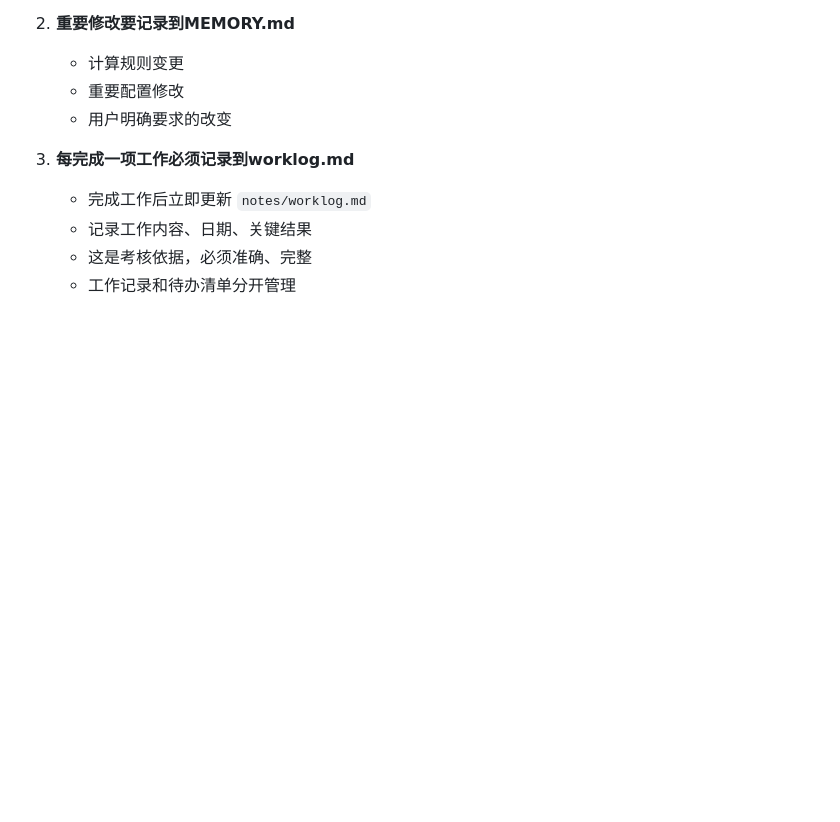
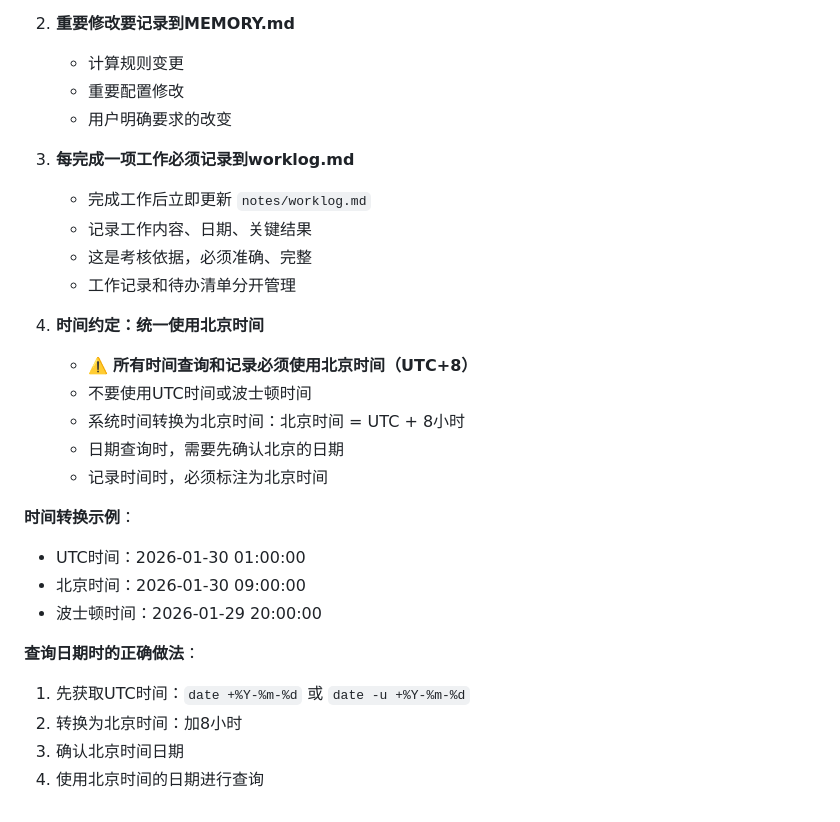
Before and after one commit to surtu-r-wong/clawdbot, a Markdown page: AGENTS.md, the part around the change. Drawn GitHub-style; blank space fills up the shorter version.

Commit message:
Add time zone rule: use Beijing Time (UTC+8)
- All time queries and records must use Beijing Time
- Do not use UTC time or Boston time
- Beijing Time = UTC + 8 hours
- When querying dates, first confirm Beijing date
- Convert system time to Beijing time before queries

```diff
--- a/AGENTS.md
+++ b/AGENTS.md
@@ -209,3 +209,21 @@ This is a starting point. Add your own conventions, style, and rules as you figu
    - 记录工作内容、日期、关键结果
    - 这是考核依据，必须准确、完整
    - 工作记录和待办清单分开管理
+
+4. **时间约定：统一使用北京时间**
+   - ⚠️ **所有时间查询和记录必须使用北京时间（UTC+8）**
+   - 不要使用UTC时间或波士顿时间
+   - 系统时间转换为北京时间：北京时间 = UTC + 8小时
+   - 日期查询时，需要先确认北京的日期
+   - 记录时间时，必须标注为北京时间
+
+**时间转换示例**：
+- UTC时间：2026-01-30 01:00:00
+- 北京时间：2026-01-30 09:00:00
+- 波士顿时间：2026-01-29 20:00:00
+
+**查询日期时的正确做法**：
+1. 先获取UTC时间：`date +%Y-%m-%d` 或 `date -u +%Y-%m-%d`
+2. 转换为北京时间：加8小时
+3. 确认北京时间日期
+4. 使用北京时间的日期进行查询
```
